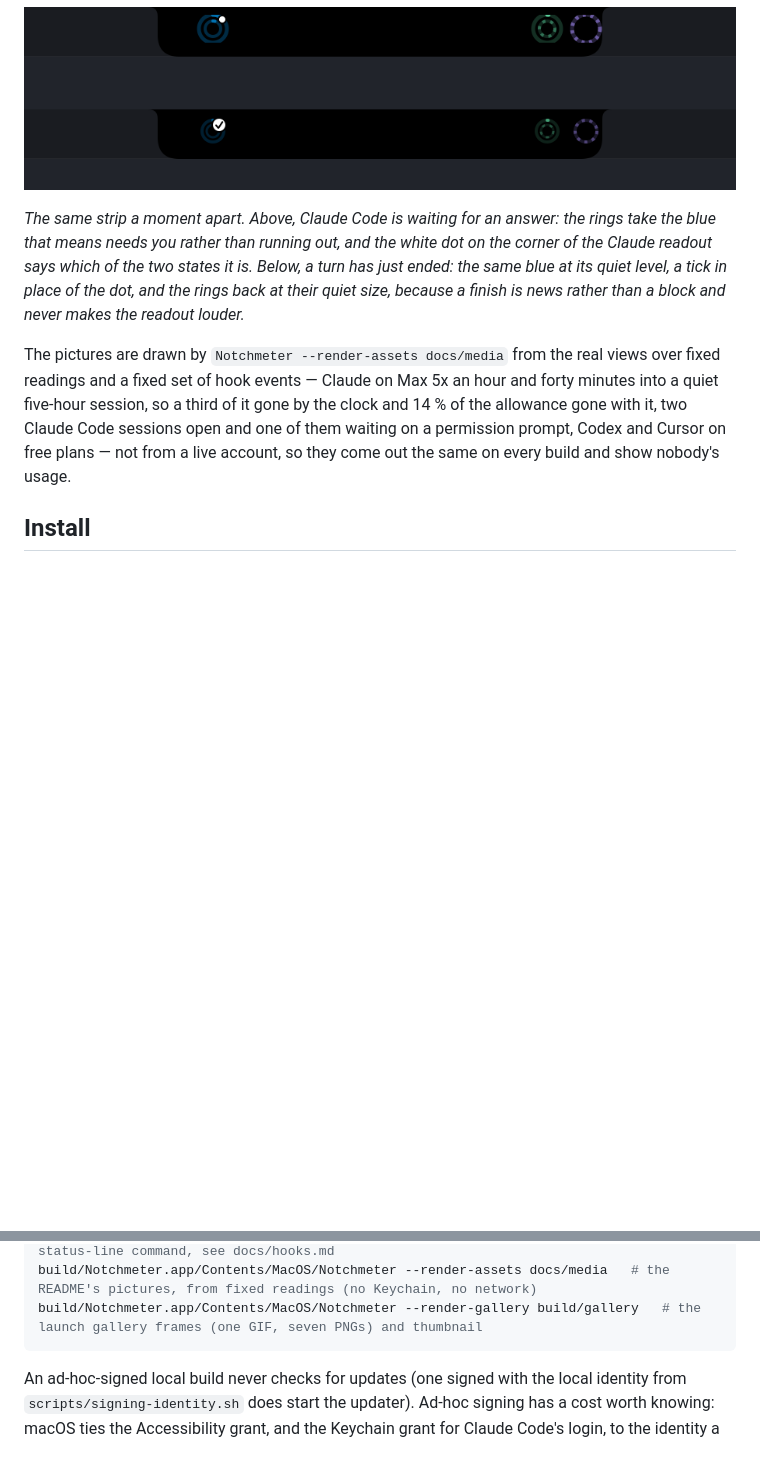
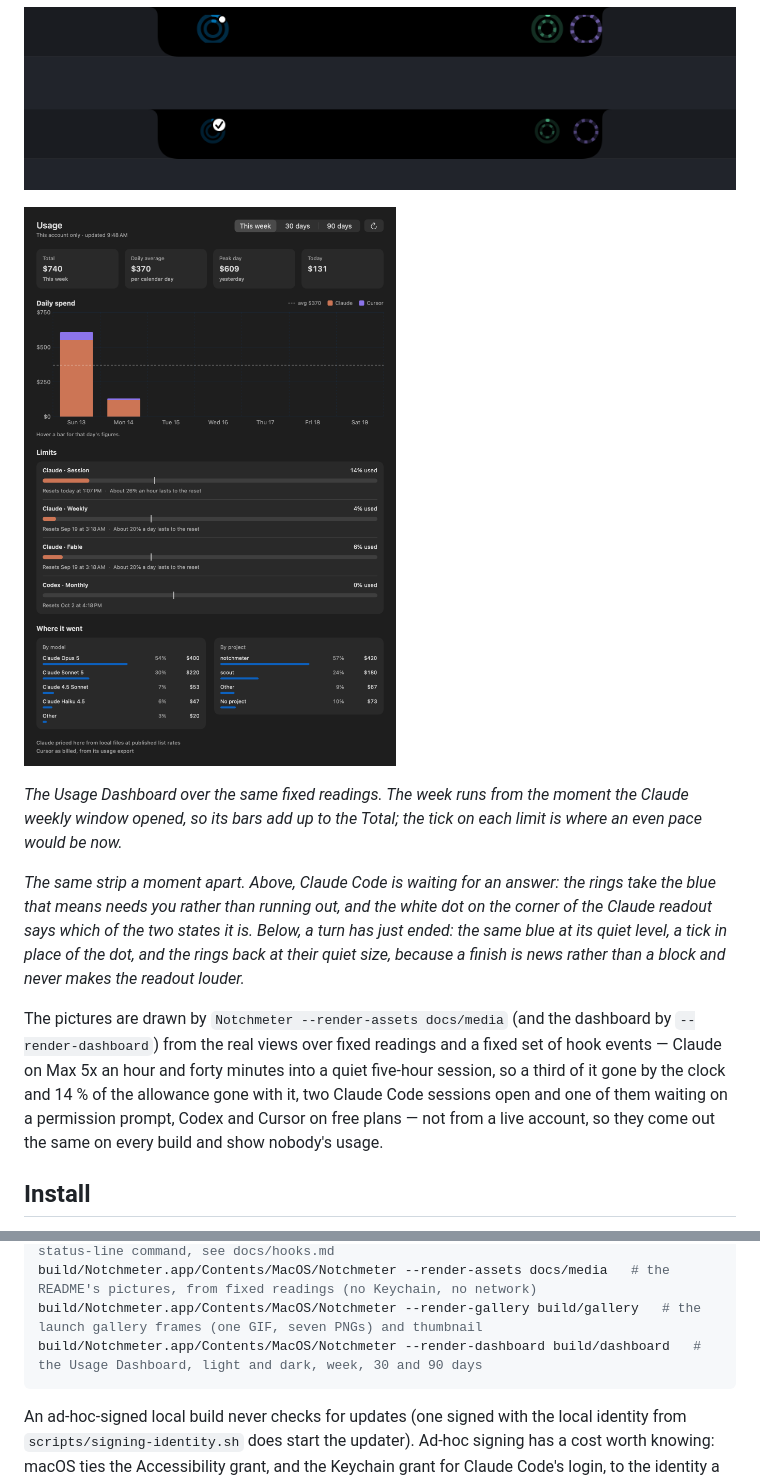
Before and after one commit to Amir-Hackett/notchmeter, a Markdown page: README.md, 2 parts joined by grey strips. Drawn GitHub-style; pictures changed too: docs/media/dashboard.png (added); blank space fills up the shorter version.

Commit message:
show the usage dashboard in the README and on the site (#36)
Claude-Session: https://claude.ai/code/session_0198rtEWszurgbHGqEjPc2WQ

Co-authored-by: Claude Opus 5 (1M context) <noreply@anthropic.com>

````diff
--- a/README.md
+++ b/README.md
@@ -35,9 +37,13 @@ Notchmeter never signs in anywhere and never stores a token. Each reading is bor
 
 ![The rings beside the notch, a moment apart: Claude Code waiting for an answer above, a turn just finished below](docs/media/signal-rings.png)
 
+![The Usage Dashboard: total, daily average, peak day and today; daily spend stacked by assistant across the week; each limit with its pace tick and per-day allowance; spend by model and by project](docs/media/dashboard.png)
+
+*The Usage Dashboard over the same fixed readings. The week runs from the moment the Claude weekly window opened, so its bars add up to the Total; the tick on each limit is where an even pace would be now.*
+
 *The same strip a moment apart. Above, Claude Code is waiting for an answer: the rings take the blue that means needs you rather than running out, and the white dot on the corner of the Claude readout says which of the two states it is. Below, a turn has just ended: the same blue at its quiet level, a tick in place of the dot, and the rings back at their quiet size, because a finish is news rather than a block and never makes the readout louder.*
 
-The pictures are drawn by `Notchmeter --render-assets docs/media` from the real views over fixed readings and a fixed set of hook events — Claude on Max 5x an hour and forty minutes into a quiet five-hour session, so a third of it gone by the clock and 14 % of the allowance gone with it, two Claude Code sessions open and one of them waiting on a permission prompt, Codex and Cursor on free plans — not from a live account, so they come out the same on every build and show nobody's usage.
+The pictures are drawn by `Notchmeter --render-assets docs/media` (and the dashboard by `--render-dashboard`) from the real views over fixed readings and a fixed set of hook events — Claude on Max 5x an hour and forty minutes into a quiet five-hour session, so a third of it gone by the clock and 14 % of the allowance gone with it, two Claude Code sessions open and one of them waiting on a permission prompt, Codex and Cursor on free plans — not from a live account, so they come out the same on every build and show nobody's usage.
 
 ## Install
 
@@ -87,6 +93,7 @@ build/Notchmeter.app/Contents/MacOS/Notchmeter --hook --tool copilot --event <na
 build/Notchmeter.app/Contents/MacOS/Notchmeter --statusline          # Claude Code status-line command, see docs/hooks.md
 build/Notchmeter.app/Contents/MacOS/Notchmeter --render-assets docs/media   # the README's pictures, from fixed readings (no Keychain, no network)
 build/Notchmeter.app/Contents/MacOS/Notchmeter --render-gallery build/gallery   # the launch gallery frames (one GIF, seven PNGs) and thumbnail
+build/Notchmeter.app/Contents/MacOS/Notchmeter --render-dashboard build/dashboard   # the Usage Dashboard, light and dark, week, 30 and 90 days
 ```
 
 An ad-hoc-signed local build never checks for updates (one signed with the local identity from `scripts/signing-identity.sh` does start the updater). Ad-hoc signing has a cost worth knowing: macOS ties
````
Also changed, not shown: other parts of README.md (+3 -1 lines), site/img/dashboard.png (added), 2 other files.
